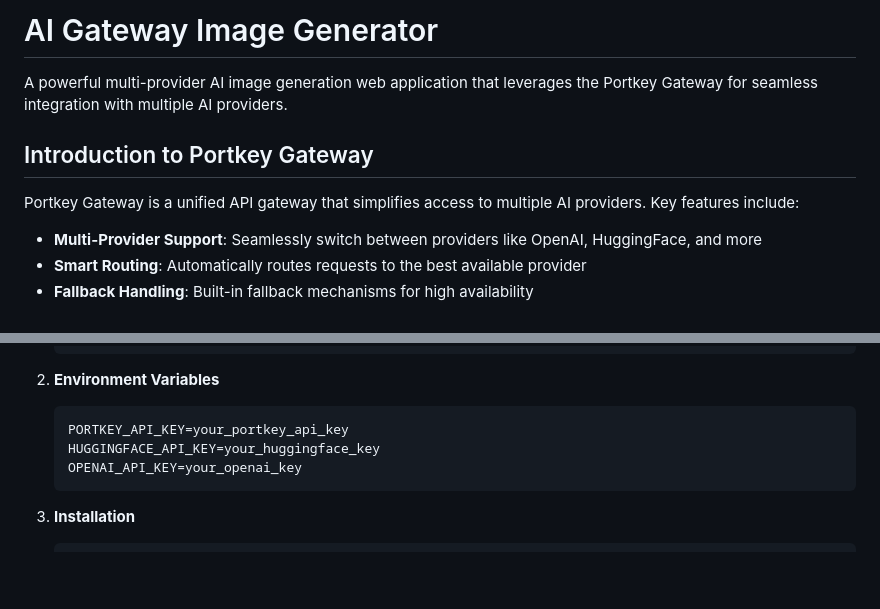
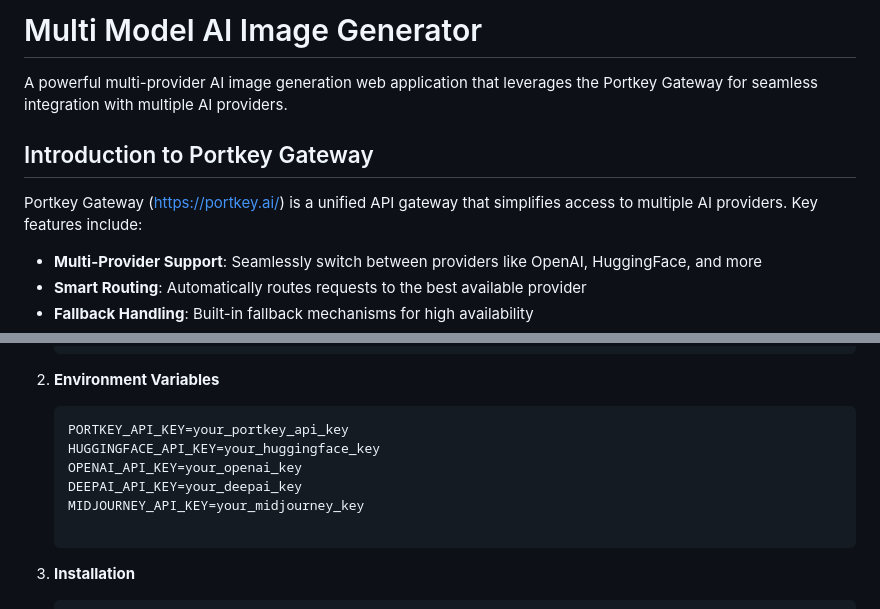
Before and after one commit to vgiri2015/ItsMyAvatar.ai, a Markdown page: README.md, 2 parts joined by grey strips. Drawn GitHub-style; blank space fills up the shorter version.

Commit message:
docs: Update project title and add provider API keys
- Renamed to Multi Model AI Image Generator
- Added Portkey.ai URL reference
- Added DEEPAI and MIDJOURNEY API keys to env variables

````diff
--- a/README.md
+++ b/README.md
@@ -1,10 +1,10 @@
-# AI Gateway Image Generator
+# Multi Model AI Image Generator
 
 A powerful multi-provider AI image generation web application that leverages the Portkey Gateway for seamless integration with multiple AI providers.
 
 ## Introduction to Portkey Gateway
 
-Portkey Gateway is a unified API gateway that simplifies access to multiple AI providers. Key features include:
+Portkey Gateway (https://portkey.ai/) is a unified API gateway that simplifies access to multiple AI providers. Key features include:
 
 - **Multi-Provider Support**: Seamlessly switch between providers like OpenAI, HuggingFace, and more
 - **Smart Routing**: Automatically routes requests to the best available provider
@@ -116,6 +116,9 @@ Portkey Gateway is a unified API gateway that simplifies access to multiple AI p
    PORTKEY_API_KEY=your_portkey_api_key
    HUGGINGFACE_API_KEY=your_huggingface_key
    OPENAI_API_KEY=your_openai_key
+   DEEPAI_API_KEY=your_deepai_key
+   MIDJOURNEY_API_KEY=your_midjourney_key
+
    ```
 
 3. **Installation**
````
